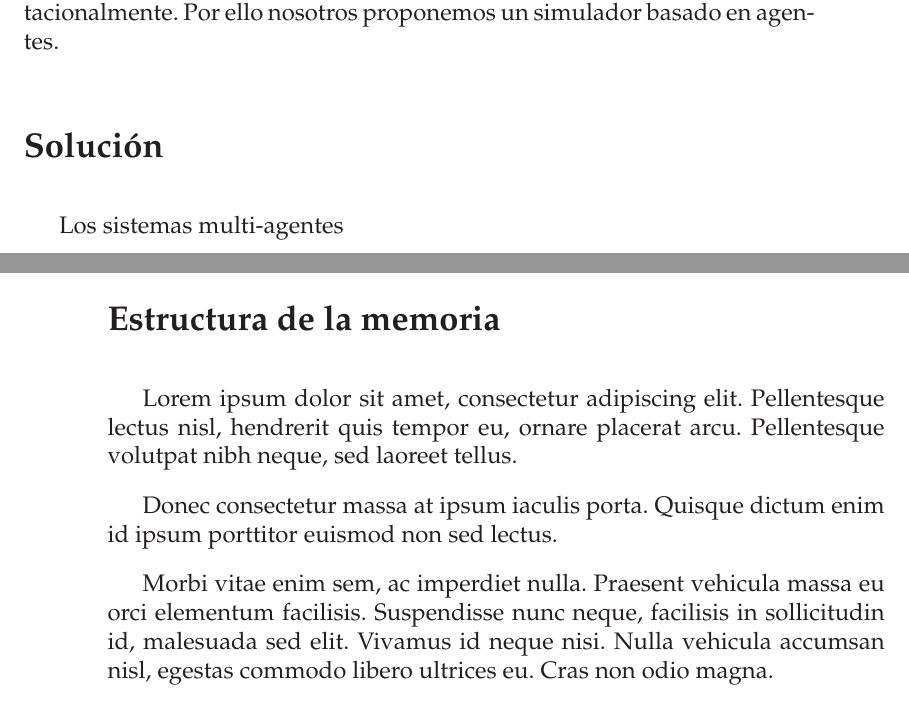
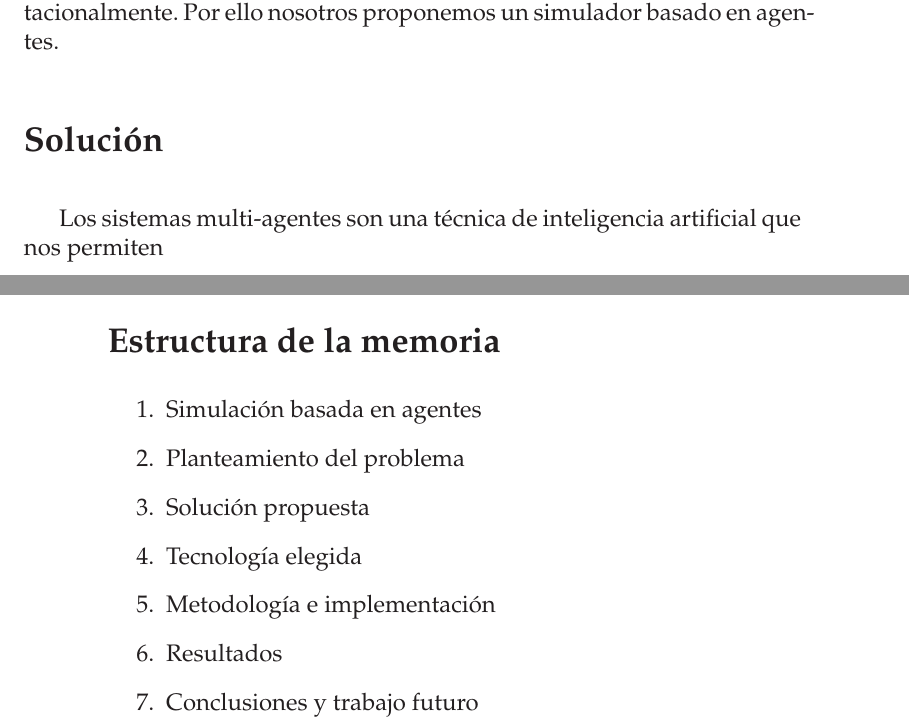
Before and after one commit to ablanco/dissim-memoria, a LaTeX book (dea.tex, which reads capitulo0/cap0.tex): two parts of pages 11 and 12 of 59, joined at a grey line, cut so that both start at the same text. Compiled offline with LaTeX, dvips and Ghostscript.

Commit message:
Lista de capítulos en estructura de la memoria

```diff
--- a/capitulo0/cap0.tex
+++ b/capitulo0/cap0.tex
@@ -35,18 +35,17 @@ computacionalmente. Por ello nosotros proponemos un simulador basado en agentes.
 
 \section*{Solución}
 
-Los sistemas multi-agentes
+Los sistemas multi-agentes son una técnica de inteligencia artificial que nos
+permiten
 
 \section*{Estructura de la memoria}
 
-Lorem ipsum dolor sit amet, consectetur adipiscing elit. Pellentesque lectus
-nisl, hendrerit quis tempor eu, ornare placerat arcu. Pellentesque volutpat nibh
-neque, sed laoreet tellus.
-
-Donec consectetur massa at ipsum iaculis porta. Quisque dictum enim id ipsum
-porttitor euismod non sed lectus.
-
-Morbi vitae enim sem, ac imperdiet nulla. Praesent vehicula massa eu orci
-elementum facilisis. Suspendisse nunc neque, facilisis in sollicitudin id,
-malesuada sed elit. Vivamus id neque nisi. Nulla vehicula accumsan nisl, egestas
-commodo libero ultrices eu. Cras non odio magna.
+\begin{enumerate}
+ \item Simulación basada en agentes
+ \item Planteamiento del problema
+ \item Solución propuesta
+ \item Tecnología elegida
+ \item Metodología e implementación
+ \item Resultados
+ \item Conclusiones y trabajo futuro
+\end{enumerate}
```
